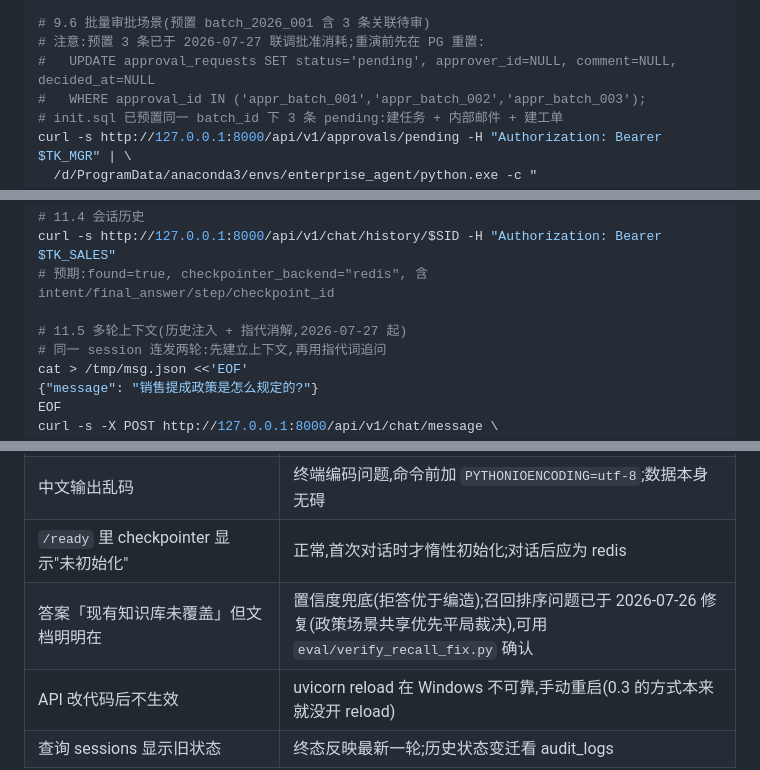
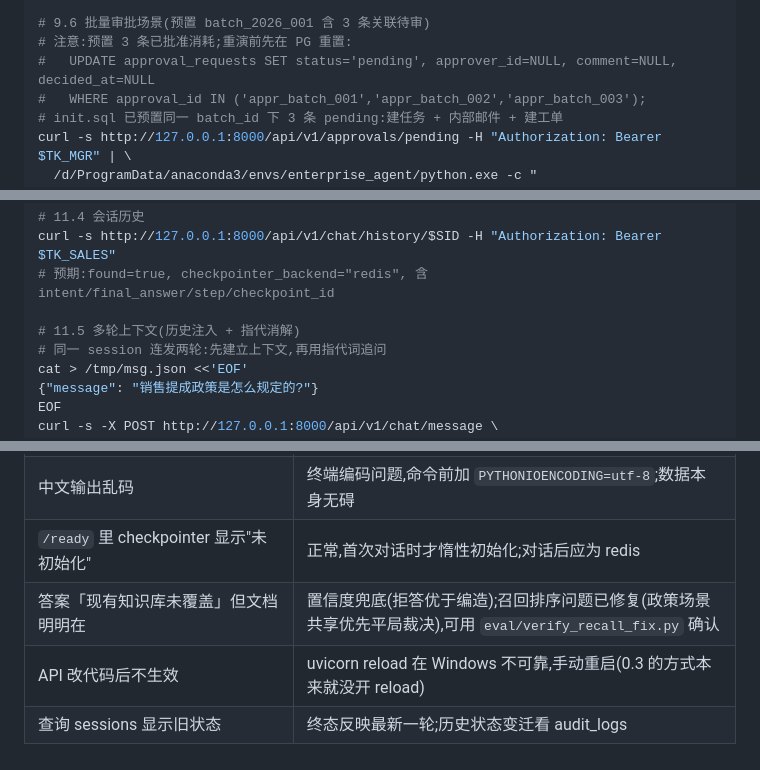
Before and after one commit to kingoftaro/hello-xiao-a, a Markdown page: docs/使用案例手册.md, 3 parts joined by grey strips. GitHub-like rendering.

```diff
--- a/docs/使用案例手册.md
+++ b/docs/使用案例手册.md
@@ -489,7 +488,7 @@ curl -s -X POST http://127.0.0.1:8000/api/v1/chat/message \
 # 预期:命中 query_my_approvals 工具,返回真实审批状态列表
 
 # 9.6 批量审批场景(预置 batch_2026_001 含 3 条关联待审)
-# 注意:预置 3 条已于 2026-07-27 联调批准消耗;重演前先在 PG 重置:
+# 注意:预置 3 条已批准消耗;重演前先在 PG 重置:
 #   UPDATE approval_requests SET status='pending', approver_id=NULL, comment=NULL, decided_at=NULL
 #   WHERE approval_id IN ('appr_batch_001','appr_batch_002','appr_batch_003');
 # init.sql 已预置同一 batch_id 下 3 条 pending:建任务 + 内部邮件 + 建工单
@@ -708,7 +707,7 @@ curl -s -X POST http://127.0.0.1:8000/api/v1/chat/message \
 curl -s http://127.0.0.1:8000/api/v1/chat/history/$SID -H "Authorization: Bearer $TK_SALES"
 # 预期:found=true, checkpointer_backend="redis", 含 intent/final_answer/step/checkpoint_id
 
-# 11.5 多轮上下文(历史注入 + 指代消解,2026-07-27 起)
+# 11.5 多轮上下文(历史注入 + 指代消解)
 # 同一 session 连发两轮:先建立上下文,再用指代词追问
 cat > /tmp/msg.json <<'EOF'
 {"message": "销售提成政策是怎么规定的?"}
@@ -862,7 +861,7 @@ $PY -m eval.run_history_context
 | 首次知识问答特别慢(100s+) | bge-m3/reranker 冷加载,第二次起正常 |
 | 中文输出乱码 | 终端编码问题,命令前加 `PYTHONIOENCODING=utf-8`;数据本身无碍 |
 | `/ready` 里 checkpointer 显示"未初始化" | 正常,首次对话时才惰性初始化;对话后应为 redis |
-| 答案「现有知识库未覆盖」但文档明明在 | 置信度兜底(拒答优于编造);召回排序问题已于 2026-07-26 修复(政策场景共享优先平局裁决),可用 `eval/verify_recall_fix.py` 确认 |
+| 答案「现有知识库未覆盖」但文档明明在 | 置信度兜底(拒答优于编造);召回排序问题已修复(政策场景共享优先平局裁决),可用 `eval/verify_recall_fix.py` 确认 |
 | API 改代码后不生效 | uvicorn reload 在 Windows 不可靠,手动重启(0.3 的方式本来就没开 reload) |
 | 查询 sessions 显示旧状态 | 终态反映最新一轮;历史状态变迁看 audit_logs |
 
```
Also changed, not shown: other parts of docs/使用案例手册.md (+6 -7 lines), deploy/DEPLOY.md (+0 -1 lines), docs/产品使用手册-前端版.md (+8 -8 lines).
